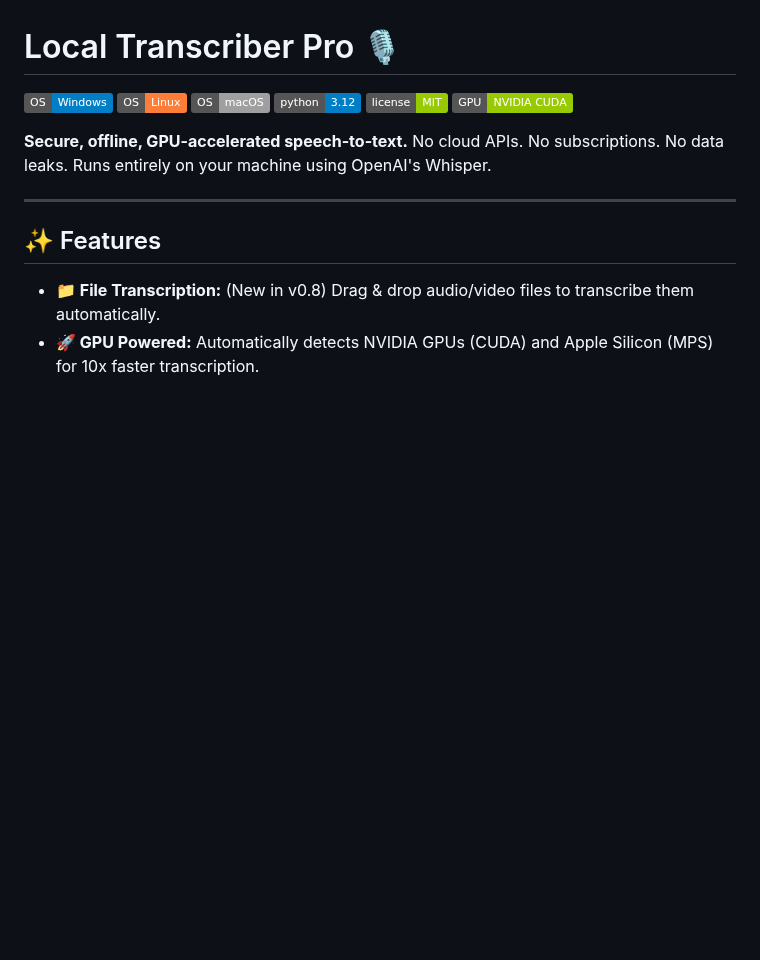
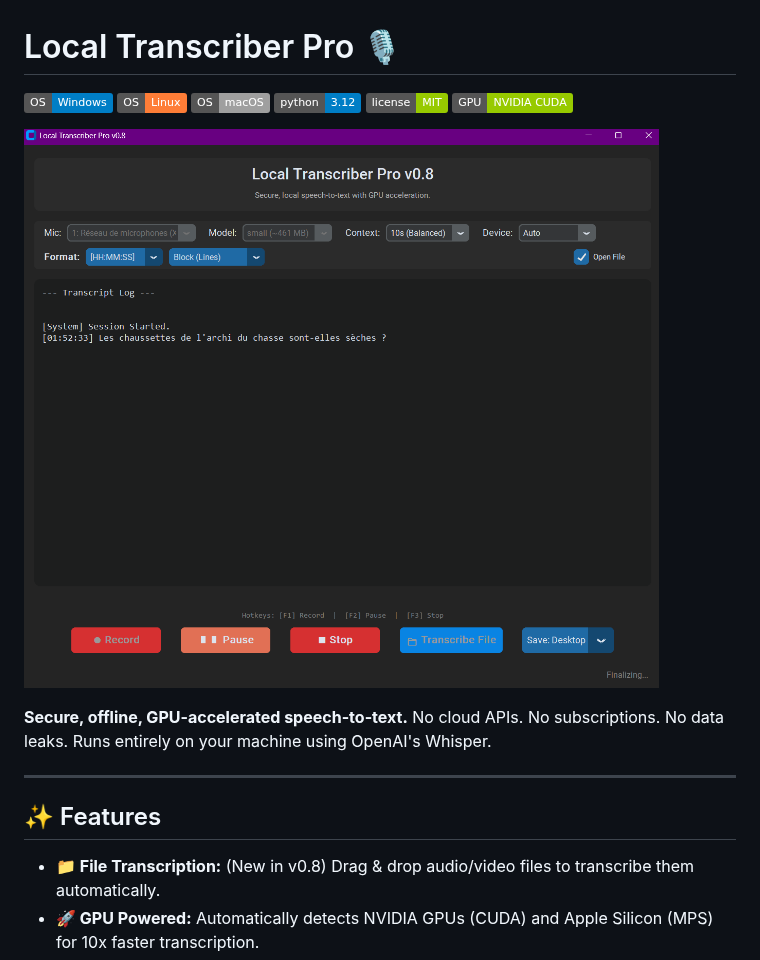
Before and after one commit to vhaloo/LocalTranscriberPro, a Markdown page: README.md, the part around the change. GitHub-like rendering; pictures changed too: app_preview.png (added); badges without logos; blank space fills up the shorter version.

Commit message:
Docs: Add application screenshot

```diff
--- a/README.md
+++ b/README.md
@@ -6,6 +6,8 @@
 ![Python](https://img.shields.io/badge/python-3.12-blue)
 ![License](https://img.shields.io/badge/license-MIT-green)
 ![GPU](https://img.shields.io/badge/GPU-NVIDIA_CUDA-green)
+
+![App Preview](app_preview.png)
 
 **Secure, offline, GPU-accelerated speech-to-text.**
 No cloud APIs. No subscriptions. No data leaks. Runs entirely on your machine using OpenAI's Whisper.
```
